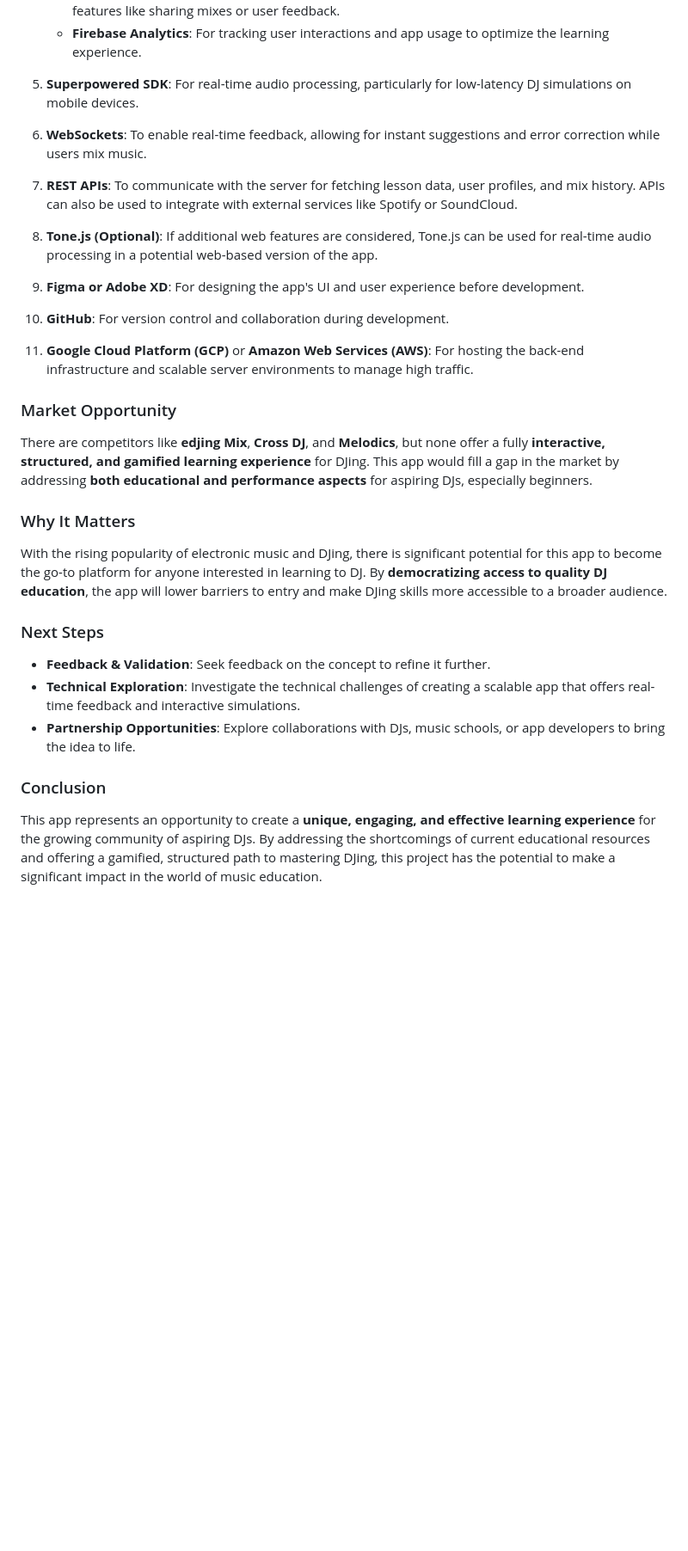
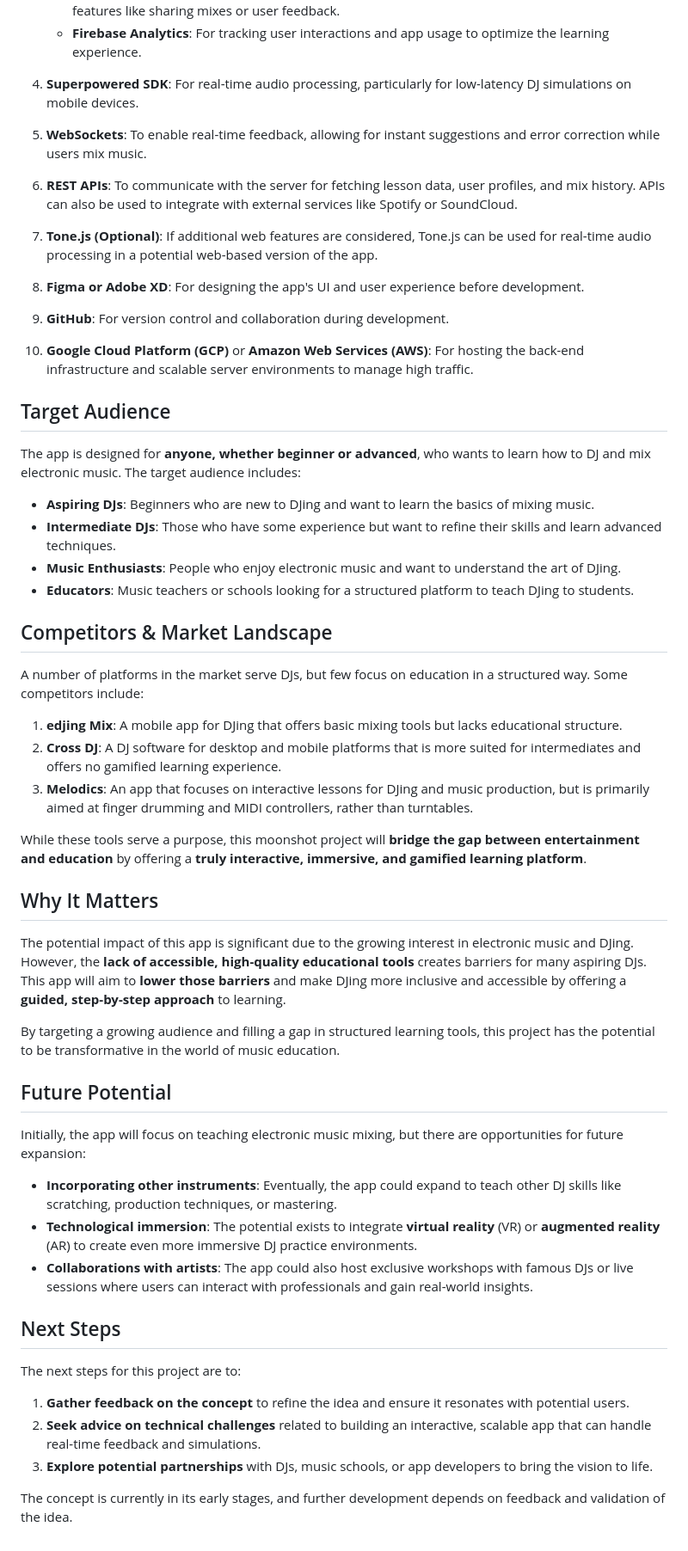
Before and after one commit to RemyCHARLES/Moonshot-Project, a Markdown page: Project/Moonshot_DJs.md, the part around one of its changes. Shown at 86% size. GitHub-like rendering; blank space fills up the shorter version.

```diff
--- a/Project/Moonshot_DJs.md
+++ b/Project/Moonshot_DJs.md
@@ -34,30 +48,57 @@ To develop this project, the following technologies will be employed:
    - **Cloud Firestore**: For scalable data storage, especially when handling community engagement features like sharing mixes or user feedback.
    - **Firebase Analytics**: For tracking user interactions and app usage to optimize the learning experience.
 
-5. **Superpowered SDK**: For real-time audio processing, particularly for low-latency DJ simulations on mobile devices.
+4. **Superpowered SDK**: For real-time audio processing, particularly for low-latency DJ simulations on mobile devices.
 
-6. **WebSockets**: To enable real-time feedback, allowing for instant suggestions and error correction while users mix music.
+5. **WebSockets**: To enable real-time feedback, allowing for instant suggestions and error correction while users mix music.
 
-7. **REST APIs**: To communicate with the server for fetching lesson data, user profiles, and mix history. APIs can also be used to integrate with external services like Spotify or SoundCloud.
+6. **REST APIs**: To communicate with the server for fetching lesson data, user profiles, and mix history. APIs can also be used to integrate with external services like Spotify or SoundCloud.
 
-8. **Tone.js (Optional)**: If additional web features are considered, Tone.js can be used for real-time audio processing in a potential web-based version of the app.
+7. **Tone.js (Optional)**: If additional web features are considered, Tone.js can be used for real-time audio processing in a potential web-based version of the app.
 
-9. **Figma or Adobe XD**: For designing the app's UI and user experience before development.
+8. **Figma or Adobe XD**: For designing the app's UI and user experience before development.
 
-10.  **GitHub**: For version control and collaboration during development.
+9. **GitHub**: For version control and collaboration during development.
 
-11. **Google Cloud Platform (GCP)** or **Amazon Web Services (AWS)**: For hosting the back-end infrastructure and scalable server environments to manage high traffic.
+10. **Google Cloud Platform (GCP)** or **Amazon Web Services (AWS)**: For hosting the back-end infrastructure and scalable server environments to manage high traffic.
 
-### Market Opportunity
-There are competitors like **edjing Mix**, **Cross DJ**, and **Melodics**, but none offer a fully **interactive, structured, and gamified learning experience** for DJing. This app would fill a gap in the market by addressing **both educational and performance aspects** for aspiring DJs, especially beginners.
+## Target Audience
 
-### Why It Matters
-With the rising popularity of electronic music and DJing, there is significant potential for this app to become the go-to platform for anyone interested in learning to DJ. By **democratizing access to quality DJ education**, the app will lower barriers to entry and make DJing skills more accessible to a broader audience.
+The app is designed for **anyone, whether beginner or advanced**, who wants to learn how to DJ and mix electronic music. The target audience includes:
+- **Aspiring DJs**: Beginners who are new to DJing and want to learn the basics of mixing music.
+- **Intermediate DJs**: Those who have some experience but want to refine their skills and learn advanced techniques.
+- **Music Enthusiasts**: People who enjoy electronic music and want to understand the art of DJing.
+- **Educators**: Music teachers or schools looking for a structured platform to teach DJing to students.
 
-### Next Steps
-- **Feedback & Validation**: Seek feedback on the concept to refine it further.
-- **Technical Exploration**: Investigate the technical challenges of creating a scalable app that offers real-time feedback and interactive simulations.
-- **Partnership Opportunities**: Explore collaborations with DJs, music schools, or app developers to bring the idea to life.
 
-### Conclusion
-This app represents an opportunity to create a **unique, engaging, and effective learning experience** for the growing community of aspiring DJs. By addressing the shortcomings of current educational resources and offering a gamified, structured path to mastering DJing, this project has the potential to make a significant impact in the world of music education.
+## Competitors & Market Landscape
+
+A number of platforms in the market serve DJs, but few focus on education in a structured way. Some competitors include:
+
+1. **edjing Mix**: A mobile app for DJing that offers basic mixing tools but lacks educational structure.
+2. **Cross DJ**: A DJ software for desktop and mobile platforms that is more suited for intermediates and offers no gamified learning experience.
+3. **Melodics**: An app that focuses on interactive lessons for DJing and music production, but is primarily aimed at finger drumming and MIDI controllers, rather than turntables.
+
+While these tools serve a purpose, this moonshot project will **bridge the gap between entertainment and education** by offering a **truly interactive, immersive, and gamified learning platform**.
+
+## Why It Matters
+
+The potential impact of this app is significant due to the growing interest in electronic music and DJing. However, the **lack of accessible, high-quality educational tools** creates barriers for many aspiring DJs. This app will aim to **lower those barriers** and make DJing more inclusive and accessible by offering a **guided, step-by-step approach** to learning.
+
+By targeting a growing audience and filling a gap in structured learning tools, this project has the potential to be transformative in the world of music education.
+
+## Future Potential
+
+Initially, the app will focus on teaching electronic music mixing, but there are opportunities for future expansion:
+- **Incorporating other instruments**: Eventually, the app could expand to teach other DJ skills like scratching, production techniques, or mastering.
+- **Technological immersion**: The potential exists to integrate **virtual reality** (VR) or **augmented reality** (AR) to create even more immersive DJ practice environments.
+- **Collaborations with artists**: The app could also host exclusive workshops with famous DJs or live sessions where users can interact with professionals and gain real-world insights.
+
+## Next Steps
+
+The next steps for this project are to:
+1. **Gather feedback on the concept** to refine the idea and ensure it resonates with potential users.
+2. **Seek advice on technical challenges** related to building an interactive, scalable app that can handle real-time feedback and simulations.
+3. **Explore potential partnerships** with DJs, music schools, or app developers to bring the vision to life.
+
+The concept is currently in its early stages, and further development depends on feedback and validation of the idea.
```
Also changed, not shown: other parts of Project/Moonshot_DJs.md (+33 -19 lines).
